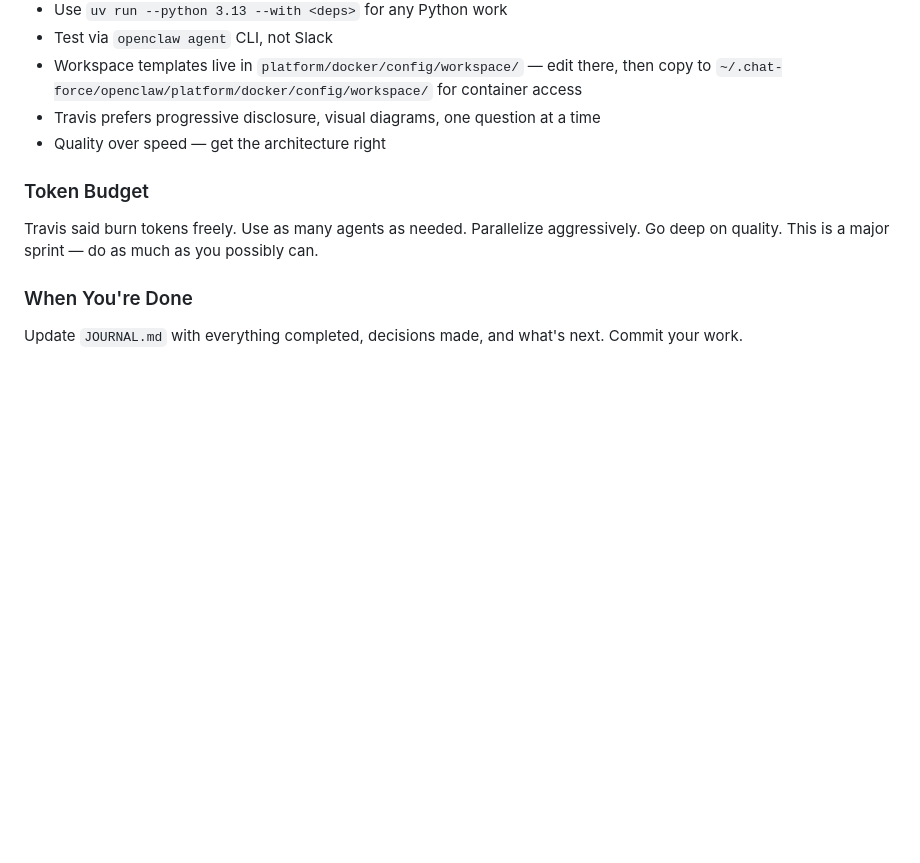
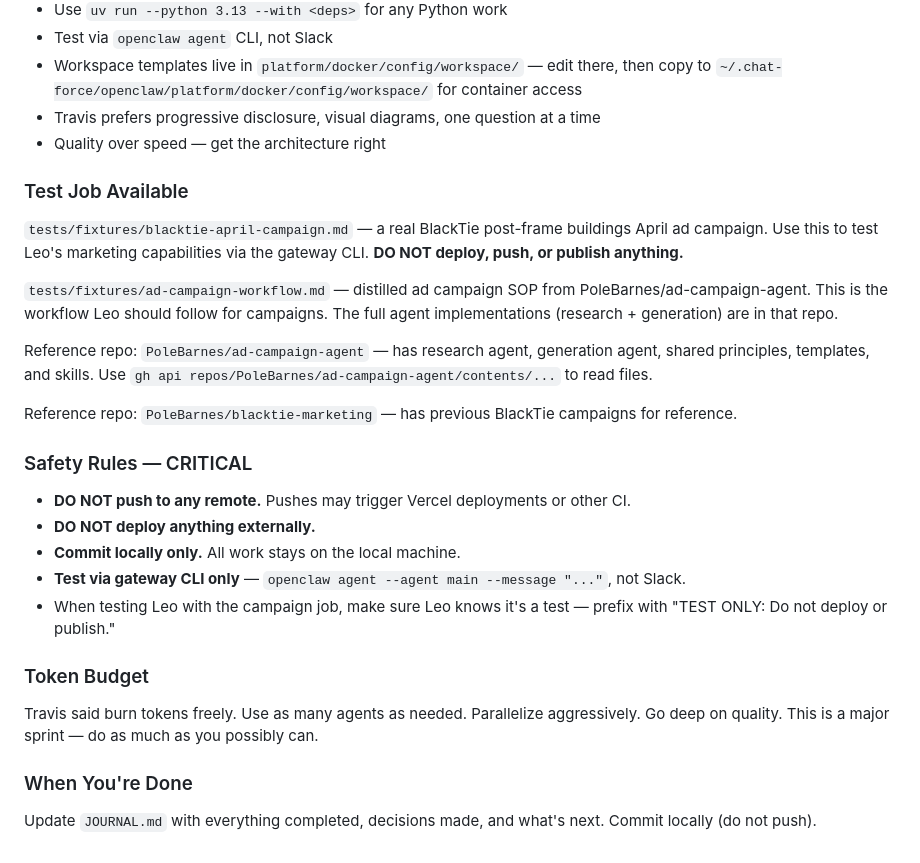
Before and after one commit to PoleBarnes/chat-force, a Markdown page: HANDOFF.md, the part around the change. Drawn GitHub-style; blank space fills up the shorter version.

Commit message:
Add test fixtures and campaign workflow for sprint
- BlackTie April campaign brief as test job for Leo
- Distilled ad campaign SOP from PoleBarnes/ad-campaign-agent
- Updated handoff with safety rules (no push, no deploy)
- Reference repos documented for campaign research

Co-Authored-By: Claude Opus 4.6 (1M context) <noreply@anthropic.com>

```diff
--- a/HANDOFF.md
+++ b/HANDOFF.md
@@ -68,10 +68,28 @@ You are the **orchestrator**. You do NOT write code yourself. You plan, delegate
 - Travis prefers progressive disclosure, visual diagrams, one question at a time
 - Quality over speed — get the architecture right
 
+### Test Job Available
+
+`tests/fixtures/blacktie-april-campaign.md` — a real BlackTie post-frame buildings April ad campaign. Use this to test Leo's marketing capabilities via the gateway CLI. **DO NOT deploy, push, or publish anything.**
+
+`tests/fixtures/ad-campaign-workflow.md` — distilled ad campaign SOP from PoleBarnes/ad-campaign-agent. This is the workflow Leo should follow for campaigns. The full agent implementations (research + generation) are in that repo.
+
+Reference repo: `PoleBarnes/ad-campaign-agent` — has research agent, generation agent, shared principles, templates, and skills. Use `gh api repos/PoleBarnes/ad-campaign-agent/contents/...` to read files.
+
+Reference repo: `PoleBarnes/blacktie-marketing` — has previous BlackTie campaigns for reference.
+
+### Safety Rules — CRITICAL
+
+- **DO NOT push to any remote.** Pushes may trigger Vercel deployments or other CI.
+- **DO NOT deploy anything externally.**
+- **Commit locally only.** All work stays on the local machine.
+- **Test via gateway CLI only** — `openclaw agent --agent main --message "..."`, not Slack.
+- When testing Leo with the campaign job, make sure Leo knows it's a test — prefix with "TEST ONLY: Do not deploy or publish."
+
 ### Token Budget
 
 Travis said burn tokens freely. Use as many agents as needed. Parallelize aggressively. Go deep on quality. This is a major sprint — do as much as you possibly can.
 
 ### When You're Done
 
-Update `JOURNAL.md` with everything completed, decisions made, and what's next. Commit your work.
+Update `JOURNAL.md` with everything completed, decisions made, and what's next. Commit locally (do not push).
```
Also changed, not shown: 2 other files.
